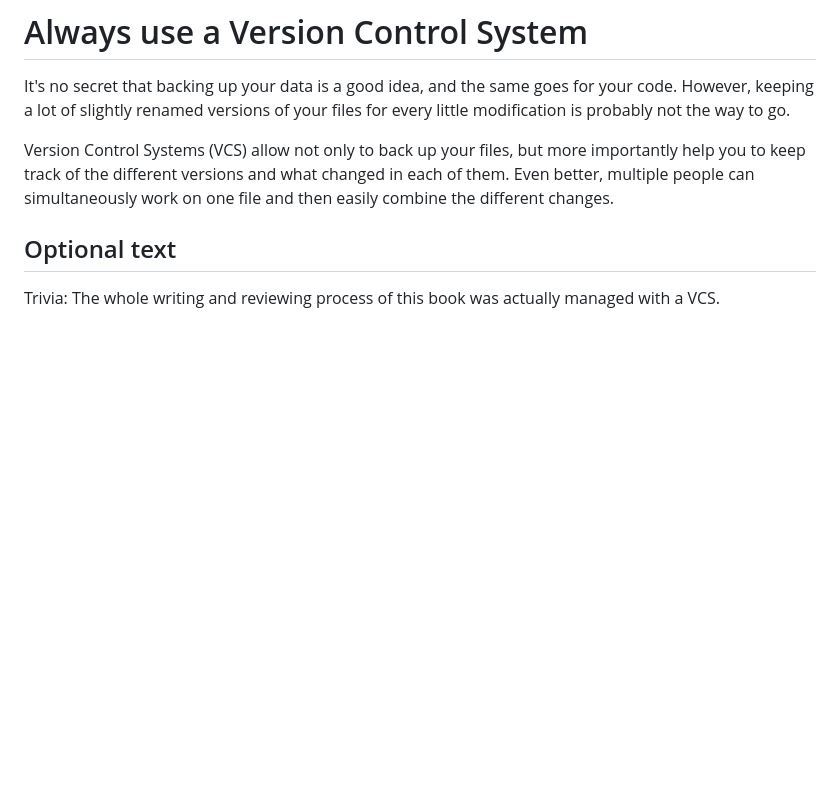
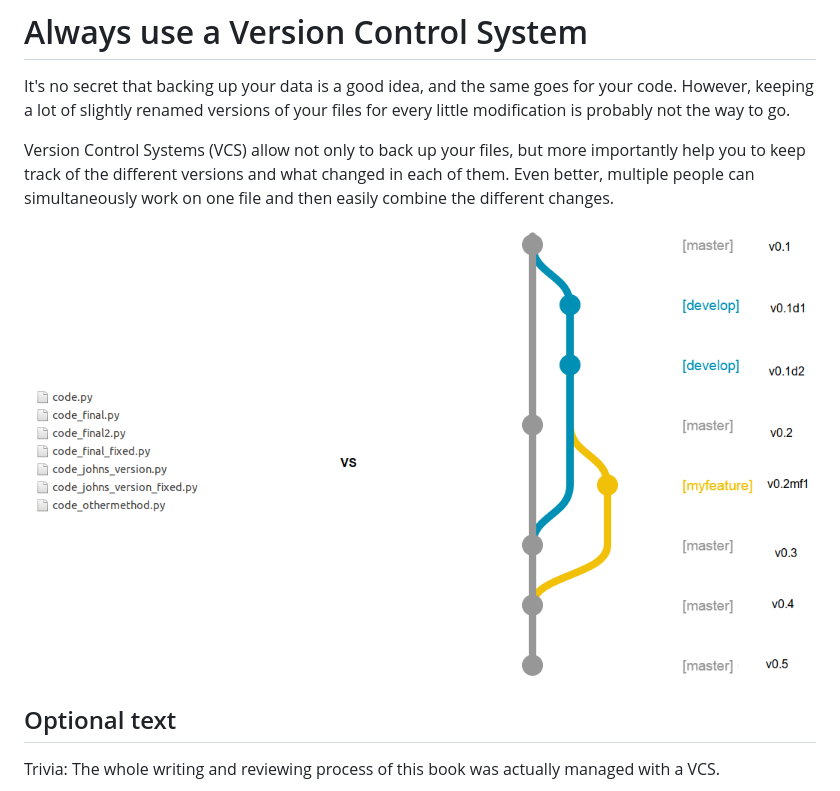
Before and after one commit to unibas-tilics/tilics, a Markdown page: articles/article-076-VCS.md, the part around the change. Rendered like a GitHub page; pictures changed too: images/image-076-VCS.png (added); blank space fills up the shorter version.

Commit message:
added image sketch

```diff
--- a/articles/article-076-VCS.md
+++ b/articles/article-076-VCS.md
@@ -11,7 +11,7 @@ but more importantly help you to keep track of the different versions and what c
 Even better, multiple people can simultaneously work on one file and then easily combine the different changes.
 <!-- END BODY -->
 
-
+![VCS](../images/image-076-VCS.png)
 
 ## Optional text
 <!-- BEGIN OPTIONAL -->
```
